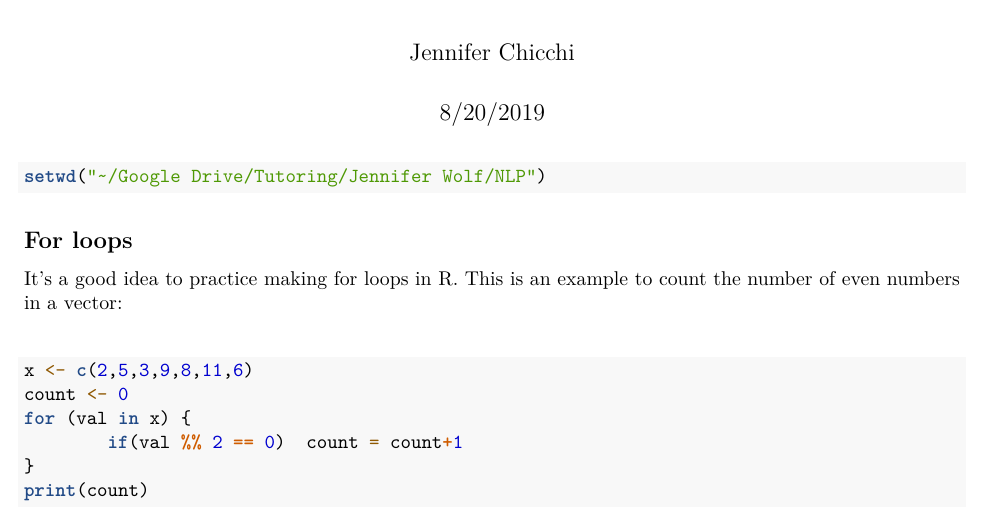
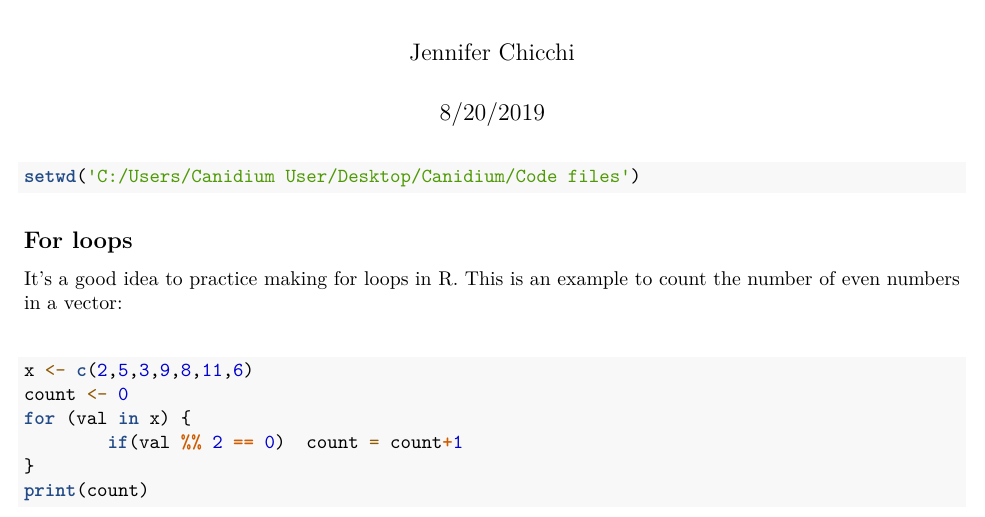
Before and after one commit to jchicchi/NLP-Project-TimesUp, an R Markdown document (For_loops_IFELSE_and_Regex_finalized.Rmd): part of page 1 of 9, cut so that both start at the same text. Rendered offline with R 4.5, knitr and Pandoc, then LaTeX, with nearby package versions; some code elsewhere in the file could not run offline.

Commit message:
Updated working directory
I updated the For_loops_IFELSE_and_Regex_finalized.Rmd with the correct working directory.

````diff
--- a/For_loops_IFELSE_and_Regex_finalized.Rmd
+++ b/For_loops_IFELSE_and_Regex_finalized.Rmd
@@ -12,7 +12,7 @@ knitr::opts_chunk$set(echo = TRUE)
 ```
 
 ```{r}
-setwd("~/Google Drive/Tutoring/Jennifer Wolf/NLP")
+setwd('C:/Users/Canidium User/Desktop/Canidium/Code files')
 ```
 
 ## For loops
````
